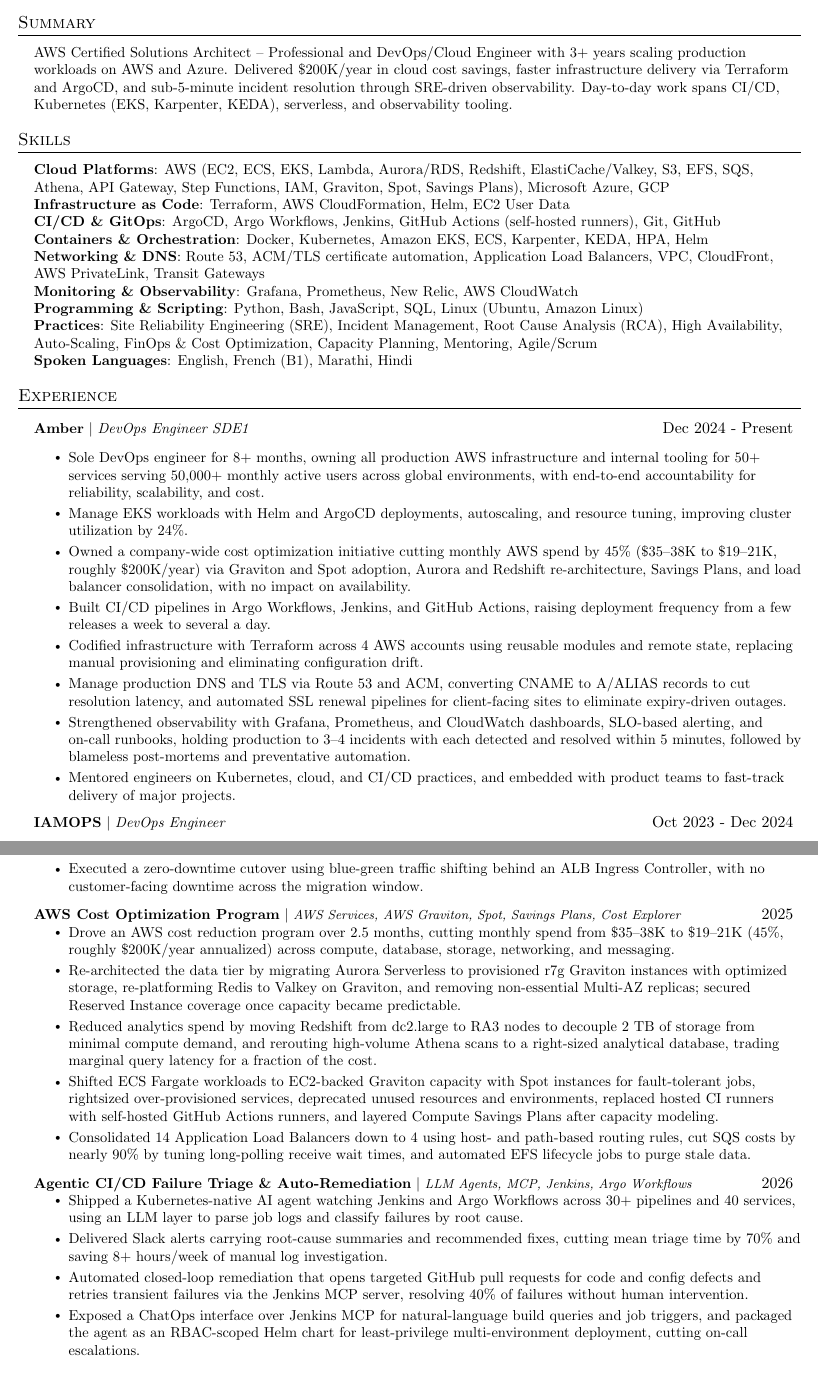
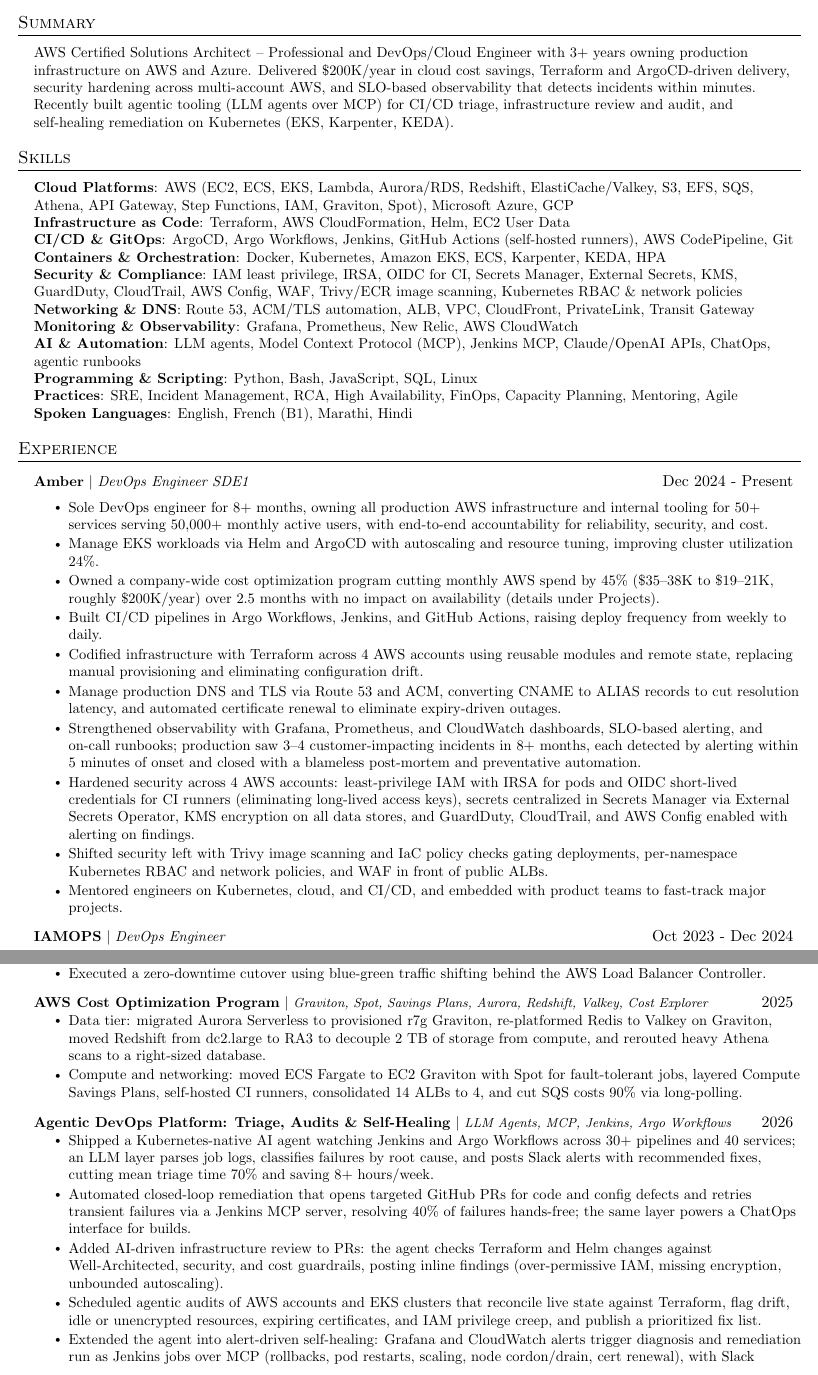
Before and after one commit to Rajat255/rajatdev, a LaTeX CV (resume/main.tex): two parts of pages 1 and 2 of 2, joined at a grey line, cut so that both start at the same text. Compiled offline with pdfLaTeX.

Commit message:
update resume source

```diff
--- a/resume/main.tex
+++ b/resume/main.tex
@@ -81,7 +81,7 @@
 \newcommand{\resumeSubItem}[1]{\resumeItem{#1}\vspace{-4pt}}
 \newcommand{\resumeSubHeadingListStart}{\begin{itemize}[leftmargin=0.15in, label={}]}
 \newcommand{\resumeSubHeadingListEnd}{\end{itemize}}
-\newcommand{\resumeItemListStart}{\begin{itemize}[itemsep=2.5pt, parsep=0pt, topsep=3pt, partopsep=0pt]}
+\newcommand{\resumeItemListStart}{\begin{itemize}[itemsep=1.5pt, parsep=0pt, topsep=3pt, partopsep=0pt]}
 \newcommand{\resumeItemListEnd}{\end{itemize}\vspace{-5pt}}
 
 % Cleaner inline separator for contact line (replaces empty math-mode "$ $")
@@ -108,21 +108,23 @@
 \section{Summary}
 \begin{itemize}[leftmargin=0.15in, label={}]
   \small\item
-  AWS Certified Solutions Architect -- Professional and DevOps/Cloud Engineer with 3+ years scaling production workloads on AWS and Azure. Delivered \$200K/year in cloud cost savings, faster infrastructure delivery via Terraform and ArgoCD, and sub-5-minute incident resolution through SRE-driven observability. Day-to-day work spans CI/CD, Kubernetes (EKS, Karpenter, KEDA), serverless, and observability tooling.
+  AWS Certified Solutions Architect -- Professional and DevOps/Cloud Engineer with 3+ years owning production infrastructure on AWS and Azure. Delivered \$200K/year in cloud cost savings, Terraform and ArgoCD-driven delivery, security hardening across multi-account AWS, and SLO-based observability that detects incidents within minutes. Recently built agentic tooling (LLM agents over MCP) for CI/CD triage, infrastructure review and audit, and self-healing remediation on Kubernetes (EKS, Karpenter, KEDA).
 \end{itemize}
 
 % -------------------- SKILLS --------------------
 \section{Skills}
 \begin{itemize}[leftmargin=0.15in, label={}]
     \small\item
-    \textbf{Cloud Platforms}: AWS (EC2, ECS, EKS, Lambda, Aurora/RDS, Redshift, ElastiCache/Valkey, S3, EFS, SQS, Athena, API Gateway, Step Functions, IAM, Graviton, Spot, Savings Plans), Microsoft Azure, GCP \\
+    \textbf{Cloud Platforms}: AWS (EC2, ECS, EKS, Lambda, Aurora/RDS, Redshift, ElastiCache/Valkey, S3, EFS, SQS, Athena, API Gateway, Step Functions, IAM, Graviton, Spot), Microsoft Azure, GCP \\
     \textbf{Infrastructure as Code}: Terraform, AWS CloudFormation, Helm, EC2 User Data \\
-    \textbf{CI/CD \& GitOps}: ArgoCD, Argo Workflows, Jenkins, GitHub Actions (self-hosted runners), Git, GitHub \\
-    \textbf{Containers \& Orchestration}: Docker, Kubernetes, Amazon EKS, ECS, Karpenter, KEDA, HPA, Helm \\
-    \textbf{Networking \& DNS}: Route 53, ACM/TLS certificate automation, Application Load Balancers, VPC, CloudFront, AWS PrivateLink, Transit Gateways \\
+    \textbf{CI/CD \& GitOps}: ArgoCD, Argo Workflows, Jenkins, GitHub Actions (self-hosted runners), AWS CodePipeline, Git \\
+    \textbf{Containers \& Orchestration}: Docker, Kubernetes, Amazon EKS, ECS, Karpenter, KEDA, HPA \\
+    \textbf{Security \& Compliance}: IAM least privilege, IRSA, OIDC for CI, Secrets Manager, External Secrets, KMS, GuardDuty, CloudTrail, AWS Config, WAF, Trivy/ECR image scanning, Kubernetes RBAC \& network policies \\
+    \textbf{Networking \& DNS}: Route 53, ACM/TLS automation, ALB, VPC, CloudFront, PrivateLink, Transit Gateway \\
     \textbf{Monitoring \& Observability}: Grafana, Prometheus, New Relic, AWS CloudWatch \\
-    \textbf{Programming \& Scripting}: Python, Bash, JavaScript, SQL, Linux (Ubuntu, Amazon Linux) \\
-    \textbf{Practices}: Site Reliability Engineering (SRE), Incident Management, Root Cause Analysis (RCA), High Availability, Auto-Scaling, FinOps \& Cost Optimization, Capacity Planning, Mentoring, Agile/Scrum \\
+    \textbf{AI \& Automation}: LLM agents, Model Context Protocol (MCP), Jenkins MCP, Claude/OpenAI APIs, ChatOps, agentic runbooks \\
+    \textbf{Programming \& Scripting}: Python, Bash, JavaScript, SQL, Linux \\
+    \textbf{Practices}: SRE, Incident Management, RCA, High Availability, FinOps, Capacity Planning, Mentoring, Agile \\
     \textbf{Spoken Languages}: English, French (B1), Marathi, Hindi
 \end{itemize}
 
@@ -131,27 +133,28 @@
   \resumeSubHeadingListStart
 
     \resumeProjectHeading
-      {\textbf{Amber} $|$ \emph{DevOps Engineer SDE1}\vspace{8pt}}{Dec 2024 - Present}
+      {\textbf{Amber} $|$ \emph{DevOps Engineer SDE1}\vspace{5pt}}{Dec 2024 - Present}
       \resumeItemListStart
-        \resumeItem{Sole DevOps engineer for 8+ months, owning all production AWS infrastructure and internal tooling for 50+ services serving 50,000+ monthly active users across global environments, with end-to-end accountability for reliability, scalability, and cost.}
-        \resumeItem{Manage EKS workloads with Helm and ArgoCD deployments, autoscaling, and resource tuning, improving cluster utilization by 24\%.}
-        \resumeItem{Owned a company-wide cost optimization initiative cutting monthly AWS spend by 45\% (\$35--38K to \$19--21K, roughly \$200K/year) via Graviton and Spot adoption, Aurora and Redshift re-architecture, Savings Plans, and load balancer consolidation, with no impact on availability.}
-        \resumeItem{Built CI/CD pipelines in Argo Workflows, Jenkins, and GitHub Actions, raising deployment frequency from a few releases a week to several a day.}
+        \resumeItem{Sole DevOps engineer for 8+ months, owning all production AWS infrastructure and internal tooling for 50+ services serving 50,000+ monthly active users, with end-to-end accountability for reliability, security, and cost.}
+        \resumeItem{Manage EKS workloads via Helm and ArgoCD with autoscaling and resource tuning, improving cluster utilization 24\%.}
+        \resumeItem{Owned a company-wide cost optimization program cutting monthly AWS spend by 45\% (\$35--38K to \$19--21K, roughly \$200K/year) over 2.5 months with no impact on availability (details under Projects).}
+        \resumeItem{Built CI/CD pipelines in Argo Workflows, Jenkins, and GitHub Actions, raising deploy frequency from weekly to daily.}
         \resumeItem{Codified infrastructure with Terraform across 4 AWS accounts using reusable modules and remote state, replacing manual provisioning and eliminating configuration drift.}
-        \resumeItem{Manage production DNS and TLS via Route 53 and ACM, converting CNAME to A/ALIAS records to cut resolution latency, and automated SSL renewal pipelines for client-facing sites to eliminate expiry-driven outages.}
-        \resumeItem{Strengthened observability with Grafana, Prometheus, and CloudWatch dashboards, SLO-based alerting, and on-call runbooks, holding production to 3--4 incidents with each detected and resolved within 5 minutes, followed by blameless post-mortems and preventative automation.}
-        \resumeItem{Mentored engineers on Kubernetes, cloud, and CI/CD practices, and embedded with product teams to fast-track delivery of major projects.}
+        \resumeItem{Manage production DNS and TLS via Route 53 and ACM, converting CNAME to ALIAS records to cut resolution latency, and automated certificate renewal to eliminate expiry-driven outages.}
+        \resumeItem{Strengthened observability with Grafana, Prometheus, and CloudWatch dashboards, SLO-based alerting, and on-call runbooks; production saw 3--4 customer-impacting incidents in 8+ months, each detected by alerting within 5 minutes of onset and closed with a blameless post-mortem and preventative automation.}
+        \resumeItem{Hardened security across 4 AWS accounts: least-privilege IAM with IRSA for pods and OIDC short-lived credentials for CI runners (eliminating long-lived access keys), secrets centralized in Secrets Manager via External Secrets Operator, KMS encryption on all data stores, and GuardDuty, CloudTrail, and AWS Config enabled with alerting on findings.}
+        \resumeItem{Shifted security left with Trivy image scanning and IaC policy checks gating deployments, per-namespace Kubernetes RBAC and network policies, and WAF in front of public ALBs.}
+        \resumeItem{Mentored engineers on Kubernetes, cloud, and CI/CD, and embedded with product teams to fast-track major projects.}
       \resumeItemListEnd
 
     \resumeProjectHeading
-      {\textbf{IAMOPS} $|$ \emph{DevOps Engineer}\vspace{8pt}}{Oct 2023 - Dec 2024}
+      {\textbf{IAMOPS} $|$ \emph{DevOps Engineer}\vspace{5pt}}{Oct 2023 - Dec 2024}
       \resumeItemListStart
         \resumeItem{Architected Azure-to-AWS migrations using CloudFront, ECS, and RDS aligned with AWS Well-Architected practices, delivering \$54K/year in cost reduction across multiple client workloads.}
-        \resumeItem{Owned weekly engagements across 4 client accounts, presenting migration roadmaps and solution designs that improved stakeholder alignment and lifted CSAT.}
-        \resumeItem{Deployed parallelized multi-environment CI/CD pipelines with Jenkins, AWS CodePipeline, and EC2 User Data, cutting environment setup time 75\% (2.5 hours to 40 minutes).}
+        \resumeItem{Owned weekly engagements across 4 client accounts, presenting migration roadmaps and solution designs, and led security reviews of client accounts against the Well-Architected security pillar (IAM, encryption, logging).}
+        \resumeItem{Deployed parallelized multi-environment CI/CD with Jenkins, CodePipeline, and EC2 User Data, cutting environment setup 75\% (2.5h to 40min); authored modular Terraform with remote state, cutting provisioning time over 80\%.}
         \resumeItem{Automated event-driven workflows with Lambda, API Gateway, and Step Functions, reducing recurring AWS spend 25\% and eliminating 10+ hours/week of manual toil.}
-        \resumeItem{Led SRE duties across on-call rotations, end-to-end RCA, and runbook authoring; instrumented client services with CloudWatch, Grafana, and New Relic to shorten detection and resolution of production issues.}
-        \resumeItem{Authored modular Terraform IaC with workspaces and remote state, plus architecture diagrams, cutting provisioning time by over 80\%.}
+        \resumeItem{Led SRE duties across on-call rotations, RCA, and runbooks; instrumented client services with CloudWatch, Grafana, and New Relic to shorten detection and resolution of production issues.}
       \resumeItemListEnd
 
   \resumeSubHeadingListEnd
@@ -164,27 +167,25 @@
       {\textbf{ECS to EKS Migration} $|$ \footnotesize\emph{AWS EKS, ECS, Kubernetes, Terraform, Helm, Docker, CI/CD}}{2026}
       \resumeItemListStart
         \resumeItem{Migrated 50+ containerized and non-containerized services from AWS ECS and EC2 to EKS, standing up cluster provisioning, managed node groups, IRSA-based pod identity, and VPC CNI networking.}
-        \resumeItem{Implemented Karpenter for just-in-time provisioning of On-Demand and Spot node pools with SQS-driven Spot interruption handling, and KEDA for event-driven autoscaling on SQS queue depth where CPU/memory-based HPA was insufficient.}
-        \resumeItem{Executed a zero-downtime cutover using blue-green traffic shifting behind an ALB Ingress Controller, with no customer-facing downtime across the migration window.}
+        \resumeItem{Implemented Karpenter for just-in-time On-Demand and Spot node pools with SQS-driven interruption handling, and KEDA for event-driven autoscaling on queue depth where CPU/memory HPA fell short.}
+        \resumeItem{Executed a zero-downtime cutover using blue-green traffic shifting behind the AWS Load Balancer Controller.}
       \resumeItemListEnd
 
     \resumeProjectHeading
-      {\textbf{AWS Cost Optimization Program} $|$ \footnotesize\emph{AWS Services, AWS Graviton, Spot, Savings Plans, Cost Explorer}}{2025}
+      {\textbf{AWS Cost Optimization Program} $|$ \footnotesize\emph{Graviton, Spot, Savings Plans, Aurora, Redshift, Valkey, Cost Explorer}}{2025}
       \resumeItemListStart
-        \resumeItem{Drove an AWS cost reduction program over 2.5 months, cutting monthly spend from \$35--38K to \$19--21K (45\%, roughly \$200K/year annualized) across compute, database, storage, networking, and messaging.}
-        \resumeItem{Re-architected the data tier by migrating Aurora Serverless to provisioned r7g Graviton instances with optimized storage, re-platforming Redis to Valkey on Graviton, and removing non-essential Multi-AZ replicas; secured Reserved Instance coverage once capacity became predictable.}
-        \resumeItem{Reduced analytics spend by moving Redshift from dc2.large to RA3 nodes to decouple 2 TB of storage from minimal compute demand, and rerouting high-volume Athena scans to a right-sized analytical database, trading marginal query latency for a fraction of the cost.}
-        \resumeItem{Shifted ECS Fargate workloads to EC2-backed Graviton capacity with Spot instances for fault-tolerant jobs, rightsized over-provisioned services, deprecated unused resources and environments, replaced hosted CI runners with self-hosted GitHub Actions runners, and layered Compute Savings Plans after capacity modeling.}
-        \resumeItem{Consolidated 14 Application Load Balancers down to 4 using host- and path-based routing rules, cut SQS costs by nearly 90\% by tuning long-polling receive wait times, and automated EFS lifecycle jobs to purge stale data.}
+        \resumeItem{Data tier: migrated Aurora Serverless to provisioned r7g Graviton, re-platformed Redis to Valkey on Graviton, moved Redshift from dc2.large to RA3 to decouple 2 TB of storage from compute, and rerouted heavy Athena scans to a right-sized database.}
+        \resumeItem{Compute and networking: moved ECS Fargate to EC2 Graviton with Spot for fault-tolerant jobs, layered Compute Savings Plans, self-hosted CI runners, consolidated 14 ALBs to 4, and cut SQS costs 90\% via long-polling.}
       \resumeItemListEnd
 
     \resumeProjectHeading
-      {\textbf{Agentic CI/CD Failure Triage \& Auto-Remediation} $|$ \footnotesize\emph{LLM Agents, MCP, Jenkins, Argo Workflows}}{2026}
+      {\textbf{Agentic DevOps Platform: Triage, Audits \& Self-Healing} $|$ \footnotesize\emph{LLM Agents, MCP, Jenkins, Argo Workflows}}{2026}
       \resumeItemListStart
-        \resumeItem{Shipped a Kubernetes-native AI agent watching Jenkins and Argo Workflows across 30+ pipelines and 40 services, using an LLM layer to parse job logs and classify failures by root cause.}
-        \resumeItem{Delivered Slack alerts carrying root-cause summaries and recommended fixes, cutting mean triage time by 70\% and saving 8+ hours/week of manual log investigation.}
-        \resumeItem{Automated closed-loop remediation that opens targeted GitHub pull requests for code and config defects and retries transient failures via the Jenkins MCP server, resolving 40\% of failures without human intervention.}
-        \resumeItem{Exposed a ChatOps interface over Jenkins MCP for natural-language build queries and job triggers, and packaged the agent as an RBAC-scoped Helm chart for least-privilege multi-environment deployment, cutting on-call escalations.}
+        \resumeItem{Shipped a Kubernetes-native AI agent watching Jenkins and Argo Workflows across 30+ pipelines and 40 services; an LLM layer parses job logs, classifies failures by root cause, and posts Slack alerts with recommended fixes, cutting mean triage time 70\% and saving 8+ hours/week.}
+        \resumeItem{Automated closed-loop remediation that opens targeted GitHub PRs for code and config defects and retries transient failures via a Jenkins MCP server, resolving 40\% of failures hands-free; the same layer powers a ChatOps interface for builds.}
+        \resumeItem{Added AI-driven infrastructure review to PRs: the agent checks Terraform and Helm changes against Well-Architected, security, and cost guardrails, posting inline findings (over-permissive IAM, missing encryption, unbounded autoscaling).}
+        \resumeItem{Scheduled agentic audits of AWS accounts and EKS clusters that reconcile live state against Terraform, flag drift, idle or unencrypted resources, expiring certificates, and IAM privilege creep, and publish a prioritized fix list.}
+        \resumeItem{Extended the agent into alert-driven self-healing: Grafana and CloudWatch alerts trigger diagnosis and remediation run as Jenkins jobs over MCP (rollbacks, pod restarts, scaling, node cordon/drain, cert renewal), with Slack approval gates for high-risk actions and a full audit log; shipped as an RBAC-scoped Helm chart.}
       \resumeItemListEnd
 
   \resumeSubHeadingListEnd
```
Also changed, not shown: resume/rajat-khirid-resume.pdf (deleted), resume/main.tex (2 more changed lines).
